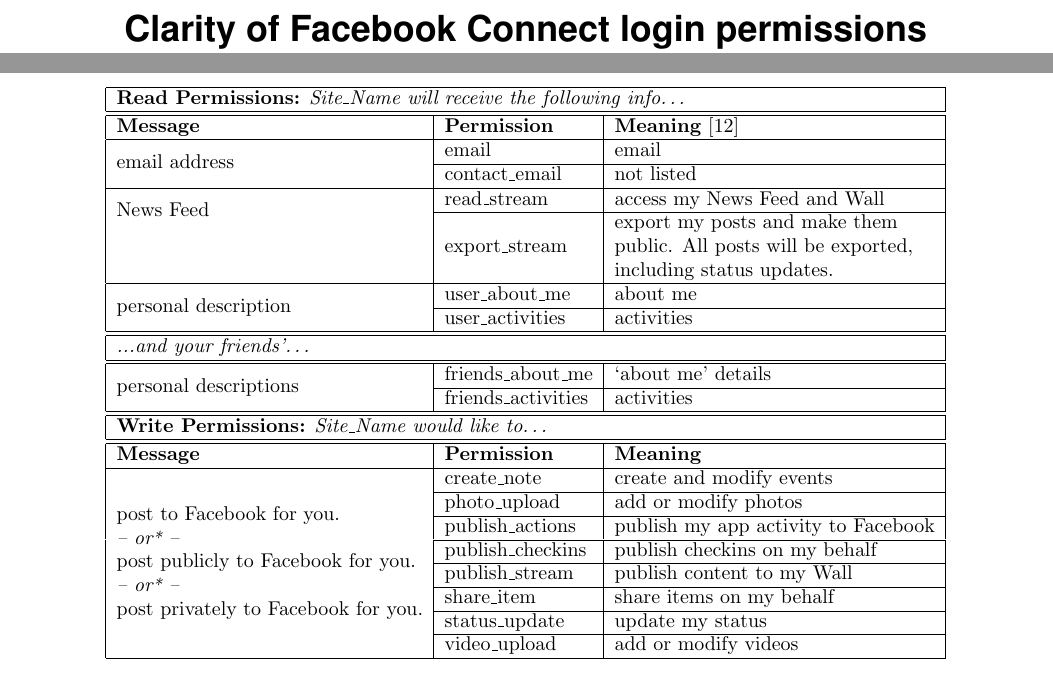
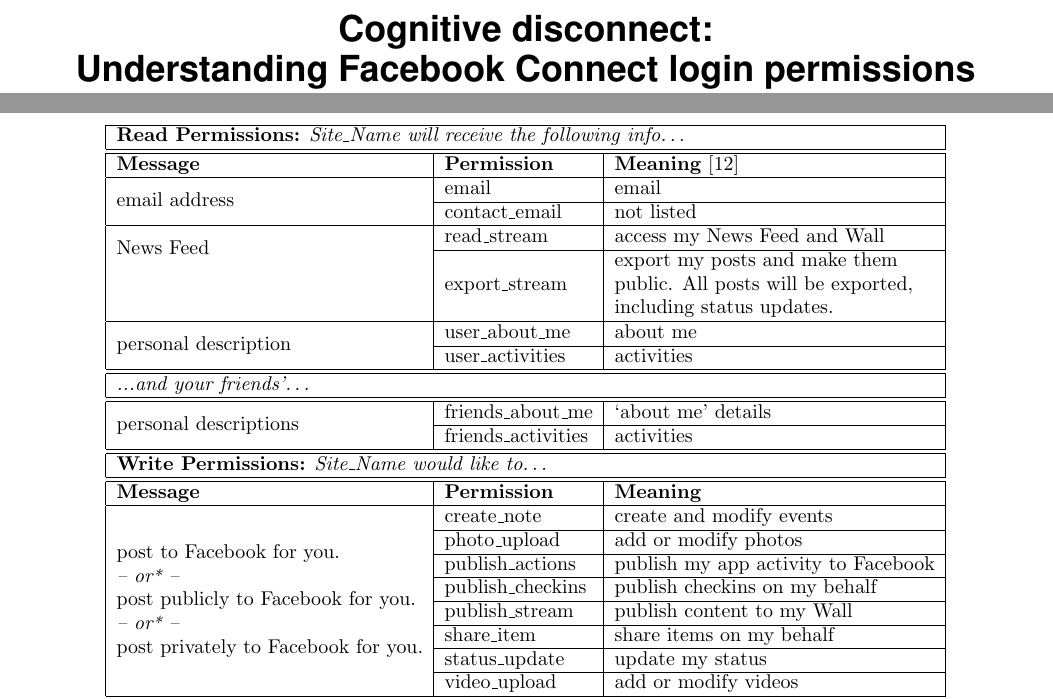
Before and after one commit to nickyr/fbclarity, a LaTeX paper (cosn_submission.tex): two parts of pages 1 and 5 of 21, joined at a grey line, cut at the place of the change. Compiled offline with pdfLaTeX.

Commit message:
title changed

```diff
--- a/cosn_submission.tex
+++ b/cosn_submission.tex
@@ -16,7 +16,7 @@
 
 \definecolor{darkred}{HTML}{E50000}
 
-\title{Clarity of Facebook Connect login permissions}
+\title{Cognitive disconnect:\\ Understanding Facebook Connect login permissions}
 
 \numberofauthors{2}
 \author{
@@ -216,7 +216,7 @@
 
 As mentioned previously, when the user logs in to a site with Facebook Connect they are presented with up to three messages from Facebook asking them to approve the read, write, and/or extended permissions. These messages are algorithmically formed from the permissions present in the corresponding HTML input elements. We identified the phrase or word in the message that corresponds to each permission with our test site and verified the correspondences with the data from the 177 real sites. Most messages appear reasonably clear. However, the permissions that are always presented in groups (see Table~\ref{table:permgroups}) have one corresponding word or phrase in the message indicating that \emph{all} the permissions in that group are being requested. Table~\ref{table:messagegrouped} presents these potentially unclear messages, the corresponding groups of permissions being requested, and the meaning of the permissions according to the Facebook Connect documentation \cite{fbpermissions}. Similar tables for all permissions can be found in Appendix~\ref{appendix:decodetables}.
 
-\begin{table*}[htbp]
+\begin{table*}[htb]
   \centering
   \begin{tabular}{|l|l|l|}
     \hline
```
Also changed, not shown: cosn_submission.pdf, report.bbl (deleted), report.pdf (deleted), template.pdf (deleted), 3 other files.
